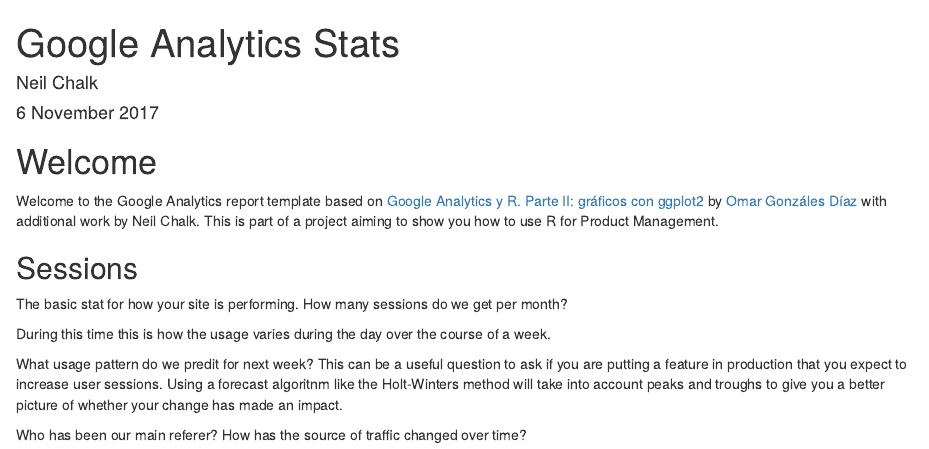
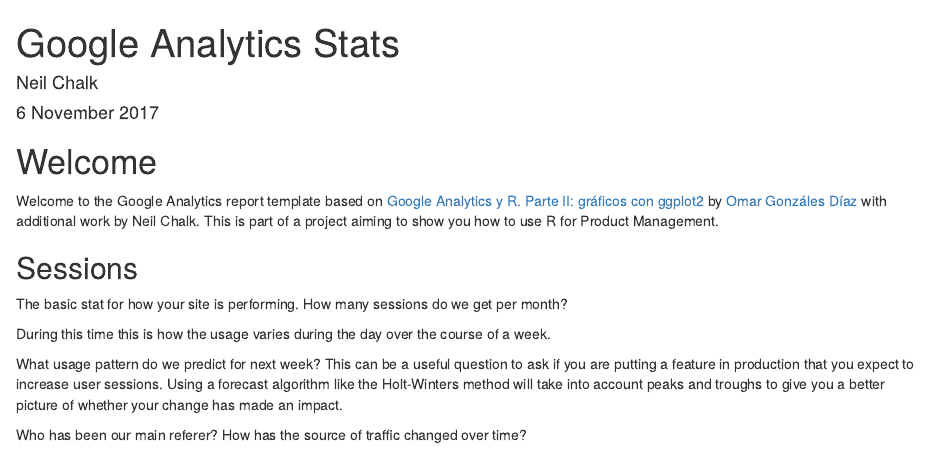
Before and after one commit to neilchalk/r-for-prodmgmt, an R Markdown document (GoogleAnalytics/ga-VisualiseStats.Rmd): the page in a window 1100 px wide, from its top. Rendered offline with R 4.5, knitr and Pandoc, with nearby package versions; the code chunks are not run, so their results and figures are left out.

Commit message:
fix typos

````diff
--- a/GoogleAnalytics/ga-VisualiseStats.Rmd
+++ b/GoogleAnalytics/ga-VisualiseStats.Rmd
@@ -97,7 +97,7 @@
 
 ```
 
-What usage pattern do we predit for next week? This can be a useful question to ask if you are putting a feature in production that you expect to increase user sessions. Using a forecast algoritnm like the Holt-Winters method will take into account peaks and troughs to give you a better picture of whether your change has made an impact.
+What usage pattern do we predict for next week? This can be a useful question to ask if you are putting a feature in production that you expect to increase user sessions. Using a forecast algorithm like the Holt-Winters method will take into account peaks and troughs to give you a better picture of whether your change has made an impact.
 
 ```{r echo=FALSE}
 library(forecast)
````
